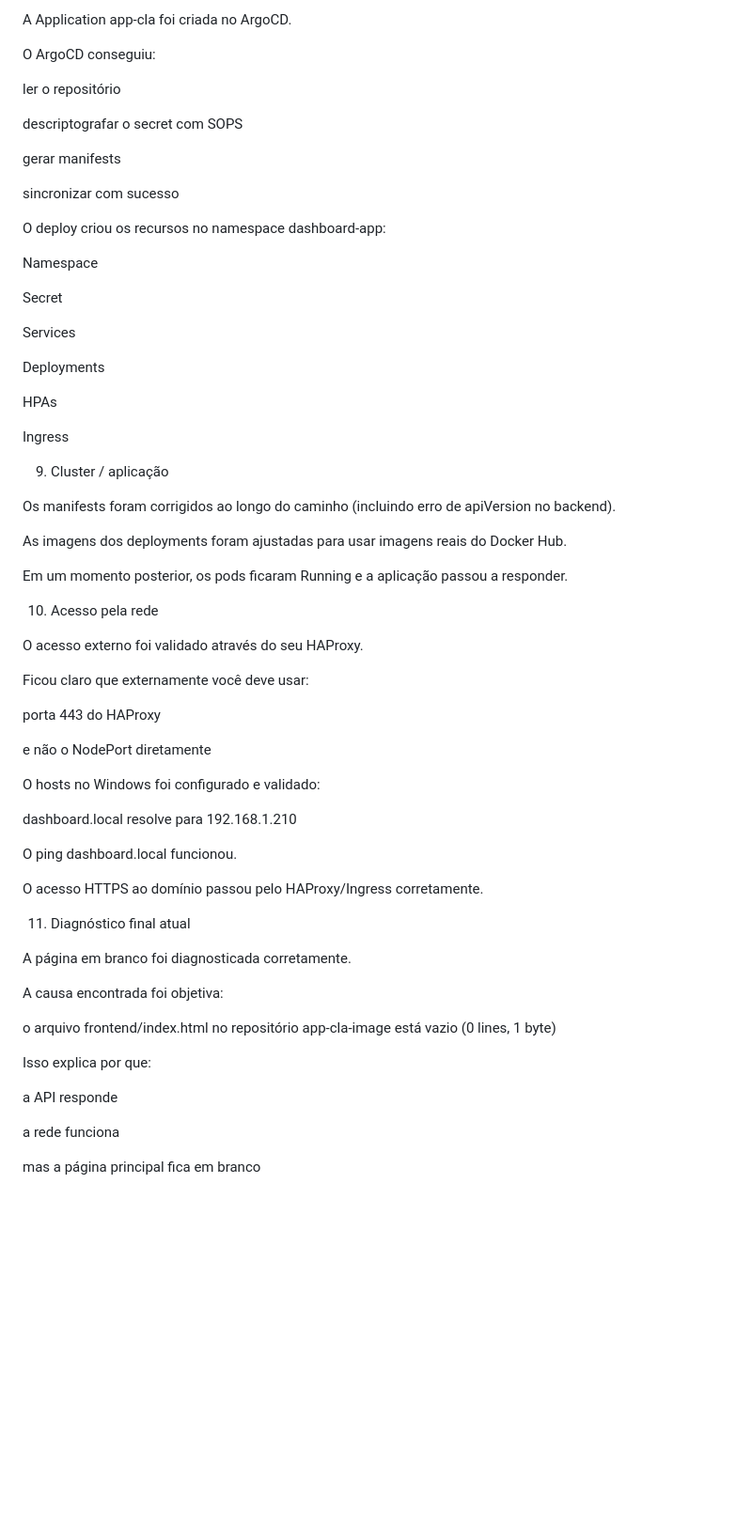
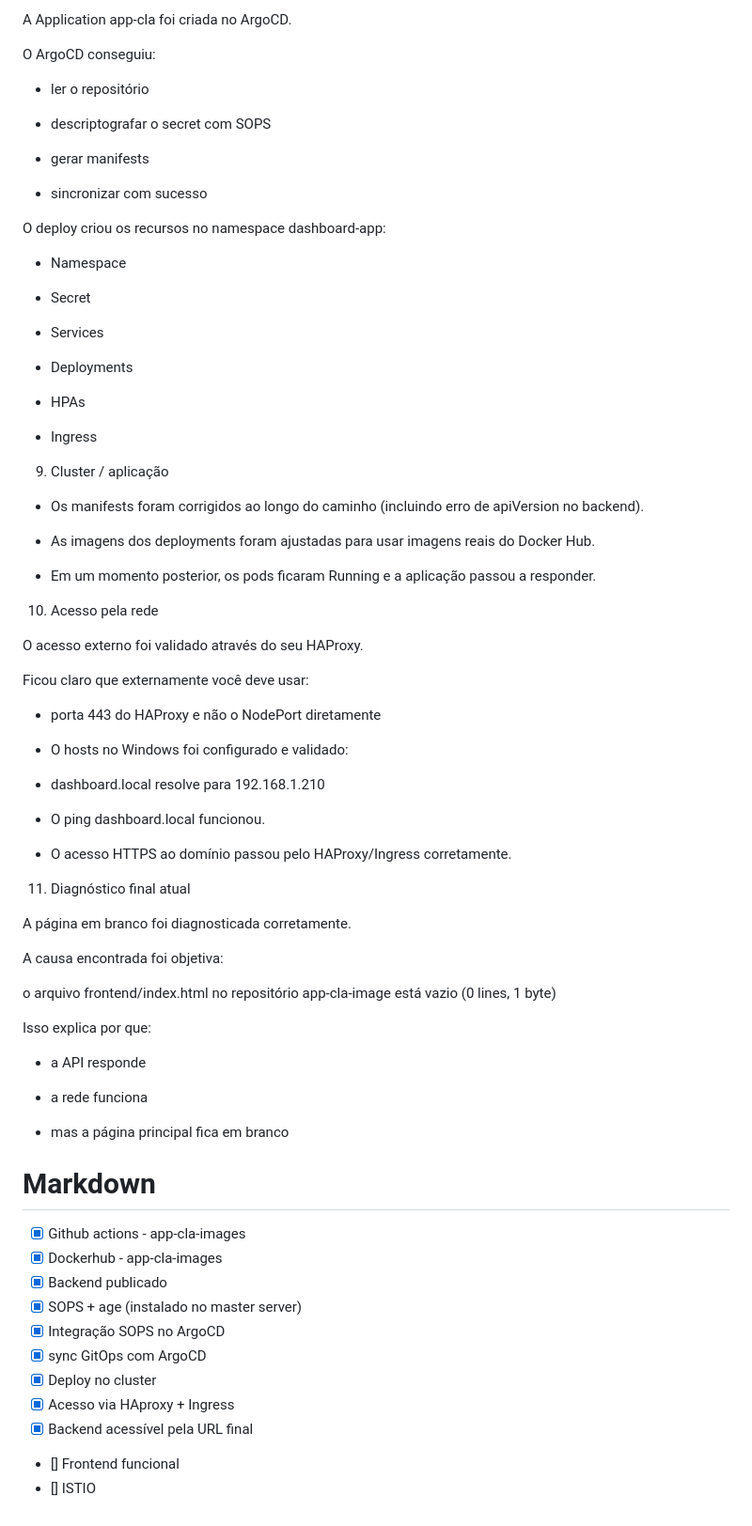
Before and after one commit to josecarlosjr/app-cla, a Markdown page: README.md, the part around one of its changes. Shown at 94% size. Drawn GitHub-style; blank space fills up the shorter version.

```diff
--- a/README.md
+++ b/README.md
@@ -99,55 +99,53 @@ A Application app-cla foi criada no ArgoCD.
 
 O ArgoCD conseguiu:
 
-ler o repositório
+- ler o repositório
 
-descriptografar o secret com SOPS
+- descriptografar o secret com SOPS
 
-gerar manifests
+- gerar manifests
 
-sincronizar com sucesso
+- sincronizar com sucesso
 
 O deploy criou os recursos no namespace dashboard-app:
 
-Namespace
+- Namespace
 
-Secret
+- Secret
 
-Services
+- Services
 
-Deployments
+- Deployments
 
-HPAs
+- HPAs
 
-Ingress
+- Ingress
 
-9) Cluster / aplicação
+9. Cluster / aplicação
 
-Os manifests foram corrigidos ao longo do caminho (incluindo erro de apiVersion no backend).
+- Os manifests foram corrigidos ao longo do caminho (incluindo erro de apiVersion no backend).
 
-As imagens dos deployments foram ajustadas para usar imagens reais do Docker Hub.
+- As imagens dos deployments foram ajustadas para usar imagens reais do Docker Hub.
 
-Em um momento posterior, os pods ficaram Running e a aplicação passou a responder.
+- Em um momento posterior, os pods ficaram Running e a aplicação passou a responder.
 
-10) Acesso pela rede
+10. Acesso pela rede
 
 O acesso externo foi validado através do seu HAProxy.
 
 Ficou claro que externamente você deve usar:
 
-porta 443 do HAProxy
+- porta 443 do HAProxy e não o NodePort diretamente
 
-e não o NodePort diretamente
+- O hosts no Windows foi configurado e validado:
 
-O hosts no Windows foi configurado e validado:
+- dashboard.local resolve para 192.168.1.210
 
-dashboard.local resolve para 192.168.1.210
+- O ping dashboard.local funcionou.
 
-O ping dashboard.local funcionou.
+- O acesso HTTPS ao domínio passou pelo HAProxy/Ingress corretamente.
 
-O acesso HTTPS ao domínio passou pelo HAProxy/Ingress corretamente.
-
-11) Diagnóstico final atual
+11. Diagnóstico final atual
 
 A página em branco foi diagnosticada corretamente.
 
@@ -157,8 +155,22 @@ o arquivo frontend/index.html no repositório app-cla-image está vazio (0 lines
 
 Isso explica por que:
 
-a API responde
+- a API responde
 
-a rede funciona
+- a rede funciona
 
-mas a página principal fica em branco
+- mas a página principal fica em branco
+
+
+# Markdown
+- [x] Github actions - app-cla-images
+- [x] Dockerhub - app-cla-images
+- [x] Backend publicado
+- [x] SOPS + age (instalado no master server)
+- [x] Integração SOPS no ArgoCD
+- [x] sync GitOps com ArgoCD
+- [x] Deploy no cluster
+- [x] Acesso via HAproxy + Ingress
+- [x] Backend acessível pela URL final
+- [] Frontend funcional
+- [] ISTIO
```
Also changed, not shown: other parts of README.md (+34 -34 lines).
